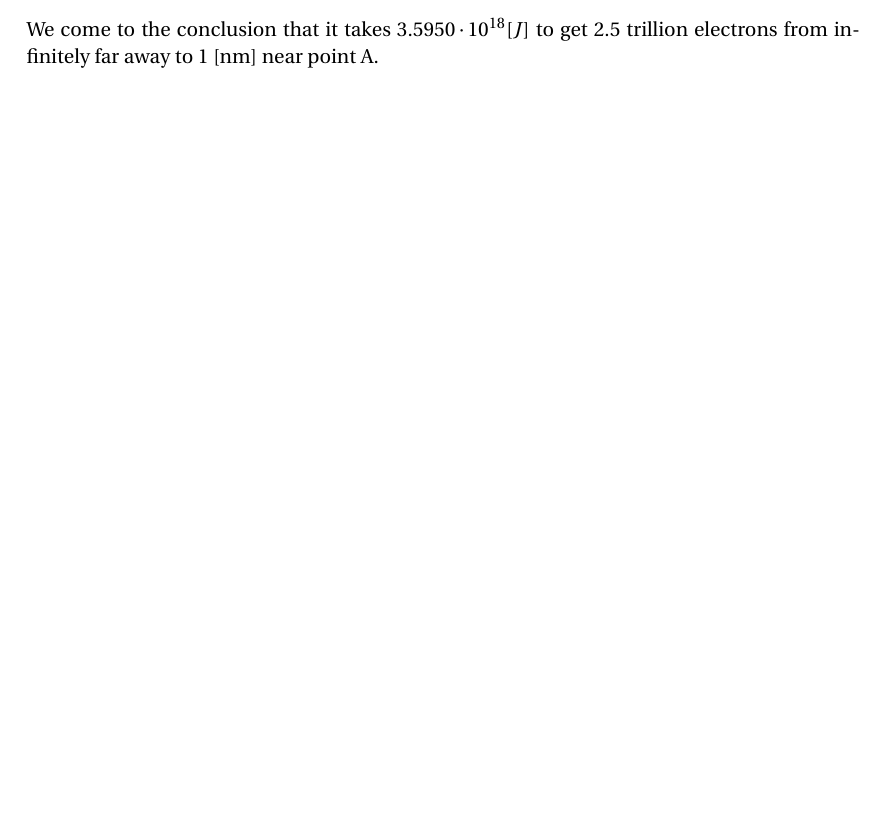
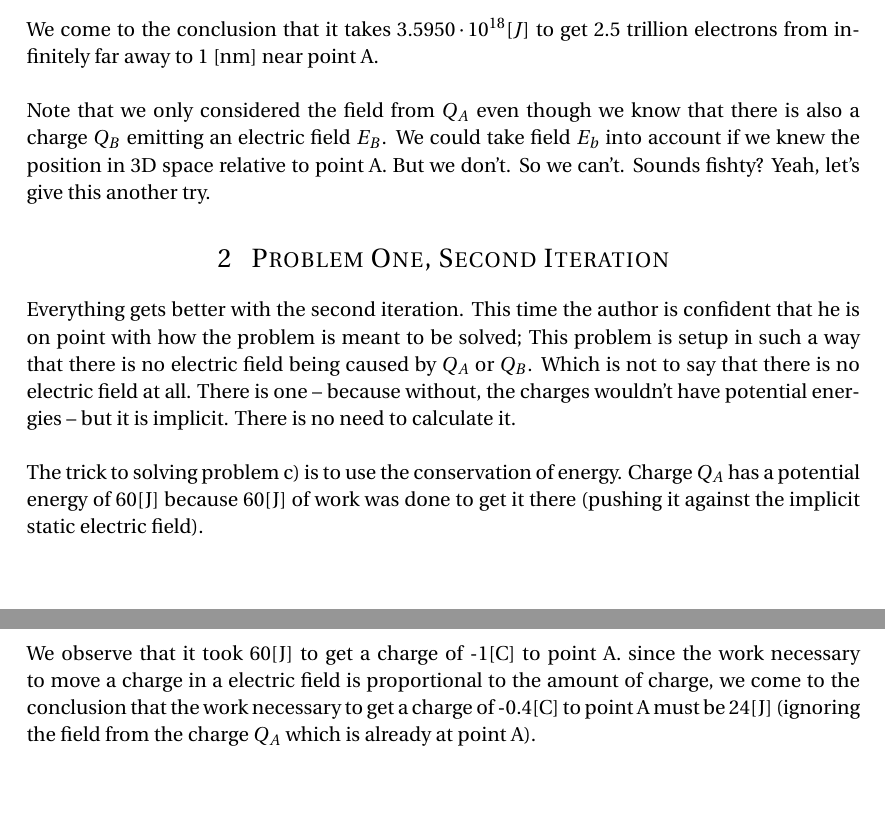
Before and after one commit to T-Kuhn/Latex, a LaTeX problem sheet (ChargesEnergiesAndPotentials/assignment.tex): part of page 3 of 3 before the commit and two parts of pages 3 and 4 of 4 after it, the two joined at a grey line, cut so that both start at the same text, the shorter picture padded with empty space. Compiled offline with pdfLaTeX.

Commit message:
Problem One c) Second Iteration!

```diff
--- a/ChargesEnergiesAndPotentials/assignment.tex
+++ b/ChargesEnergiesAndPotentials/assignment.tex
@@ -159,9 +159,26 @@ W &= - lim_{x\to\infty} \int_x^{0.000000001[m]}{\frac{Q_A Q_C}{4 \pi \epsilon_0
 \end{align}
 
 We come to the conclusion that it takes $3.5950 \cdot 10^{18} [J]$ to get 2.5 trillion electrons from infinitely far away
-to 1 [nm] near point A.
+to 1 [nm] near point A. \\
+
+Note that we only considered the field from $Q_A$ even though we know that there is also a charge
+$Q_B$ emitting an electric field $E_B$. We could take field $E_b$ into account if we knew the position in 3D space relative to
+point A. But we don't. So we can't. Sounds fishty? Yeah, let's give this another try.
 
 
 %------------------------------------------------
 
+\section{ Problem One, Second Iteration}
+Everything gets better with the second iteration. This time the author is confident that he is on point with
+how the problem is meant to be solved; This problem is setup in such a way that there is no electric field being caused by $Q_A$ or $Q_B$.
+Which is not to say that there is no electric field at all.
+There is one -- because without, the charges wouldn't have potential energies -- but it is implicit. There is no need to calculate it. \\
+
+The trick to solving problem c) is to use the conservation of energy. Charge $Q_A$ has a potential
+energy of 60[J] because 60[J] of work was done to get it there (pushing it against the implicit static electric field).
+
+We observe that it took 60[J] to get a charge of -1[C] to point A. since the work necessary to move a
+charge in a electric field is proportional to the amount of charge, we come to the conclusion
+that the work necessary to get a charge of -0.4[C] to point A must be 24[J] (ignoring the field from the charge $Q_A$ which is already at point A).
+
 \end{document}
```
Also changed, not shown: ChargesEnergiesAndPotentials/assignment.pdf, 4 other files.
